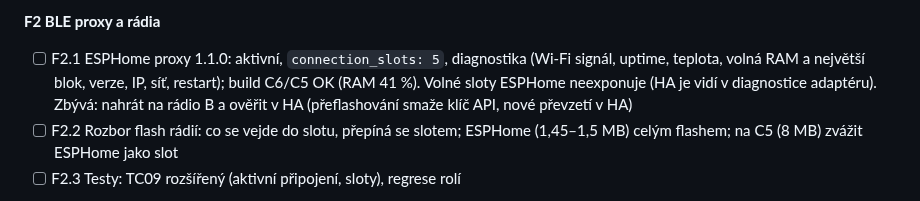
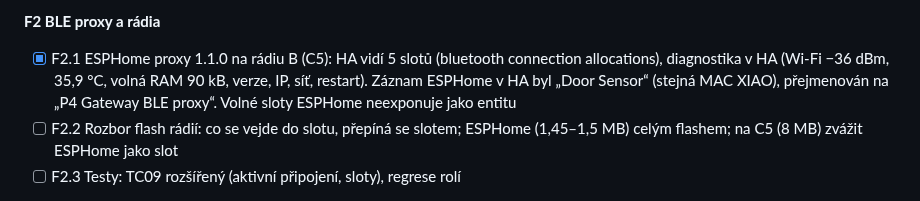
Before and after one commit to KinDR007/jc-esp32p4-ha-gateway, a Markdown page: TODO.md, the part around the change. Rendered like a GitHub page.

Commit message:
TODO: ESPHome proxy 1.1.0 verified on radio B and in Home Assistant
Co-Authored-By: Claude Opus 5.5 <noreply@anthropic.com>

```diff
--- a/TODO.md
+++ b/TODO.md
@@ -120,7 +120,7 @@ Rozhodnutí: MQTT po kategoriích, BLE proxy jen aktivní (5 slotů), layout P4
 - [x] F1.2b Integrace 1.5.0 nasazena do HA (záloha 1.4.0 v /config/p4gw_backup_1.4.0), entita `update.…_firmware_radia_c5` ukazuje balík C5
 
 **F2 BLE proxy a rádia**
-- [ ] F2.1 ESPHome proxy 1.1.0: aktivní, `connection_slots: 5`, diagnostika (Wi-Fi signál, uptime, teplota, volná RAM a největší blok, verze, IP, síť, restart); build C6/C5 OK (RAM 41 %). Volné sloty ESPHome neexponuje (HA je vidí v diagnostice adaptéru). Zbývá: nahrát na rádio B a ověřit v HA (přeflashování smaže klíč API, nové převzetí v HA)
+- [x] F2.1 ESPHome proxy 1.1.0 na rádiu B (C5): HA vidí 5 slotů (bluetooth connection allocations), diagnostika v HA (Wi-Fi −36 dBm, 35,9 °C, volná RAM 90 kB, verze, IP, síť, restart). Záznam ESPHome v HA byl „Door Sensor“ (stejná MAC XIAO), přejmenován na „P4 Gateway BLE proxy“. Volné sloty ESPHome neexponuje jako entitu
 - [ ] F2.2 Rozbor flash rádií: co se vejde do slotu, přepíná se slotem; ESPHome (1,45–1,5 MB) celým flashem; na C5 (8 MB) zvážit ESPHome jako slot
 - [ ] F2.3 Testy: TC09 rozšířený (aktivní připojení, sloty), regrese rolí
 
```
